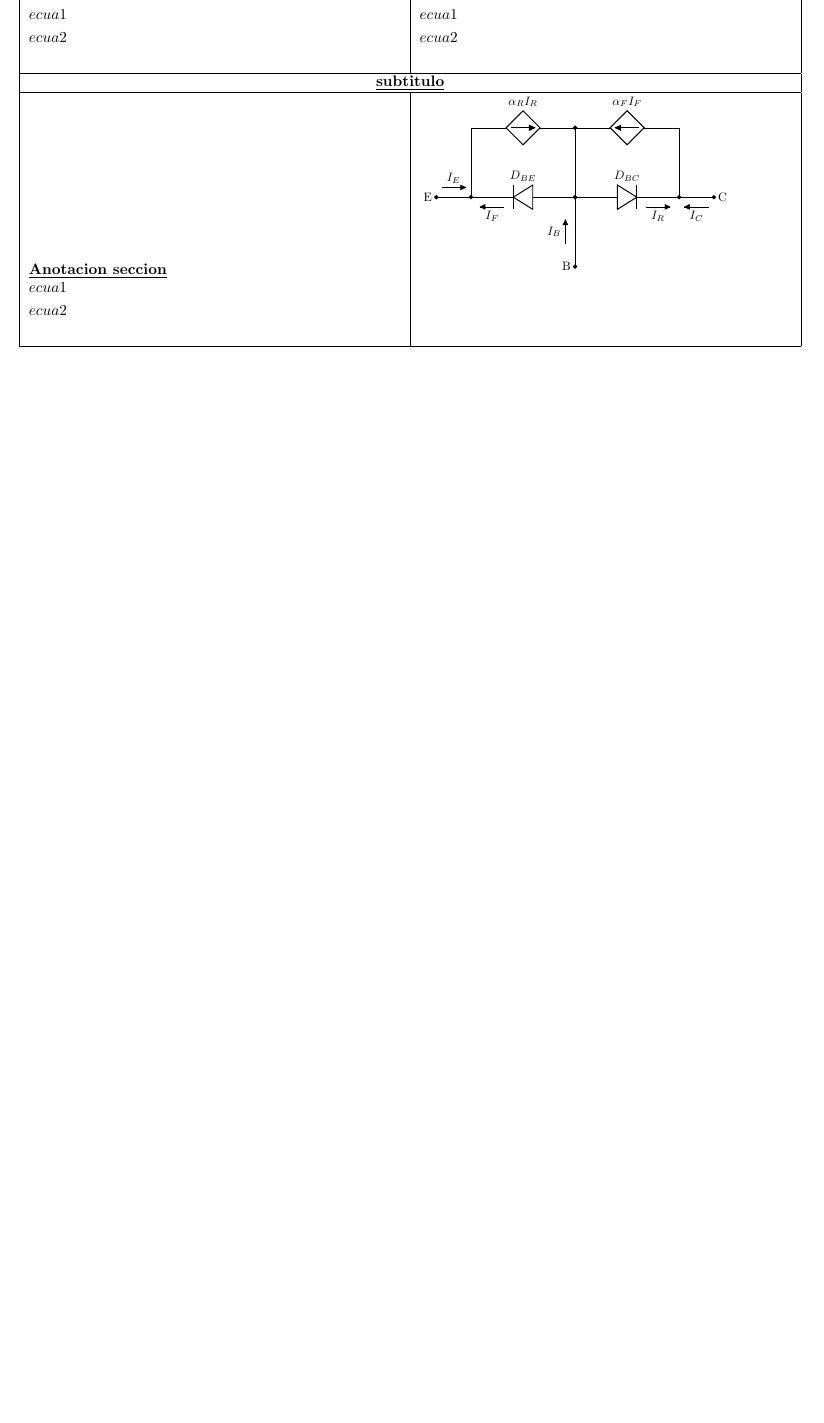
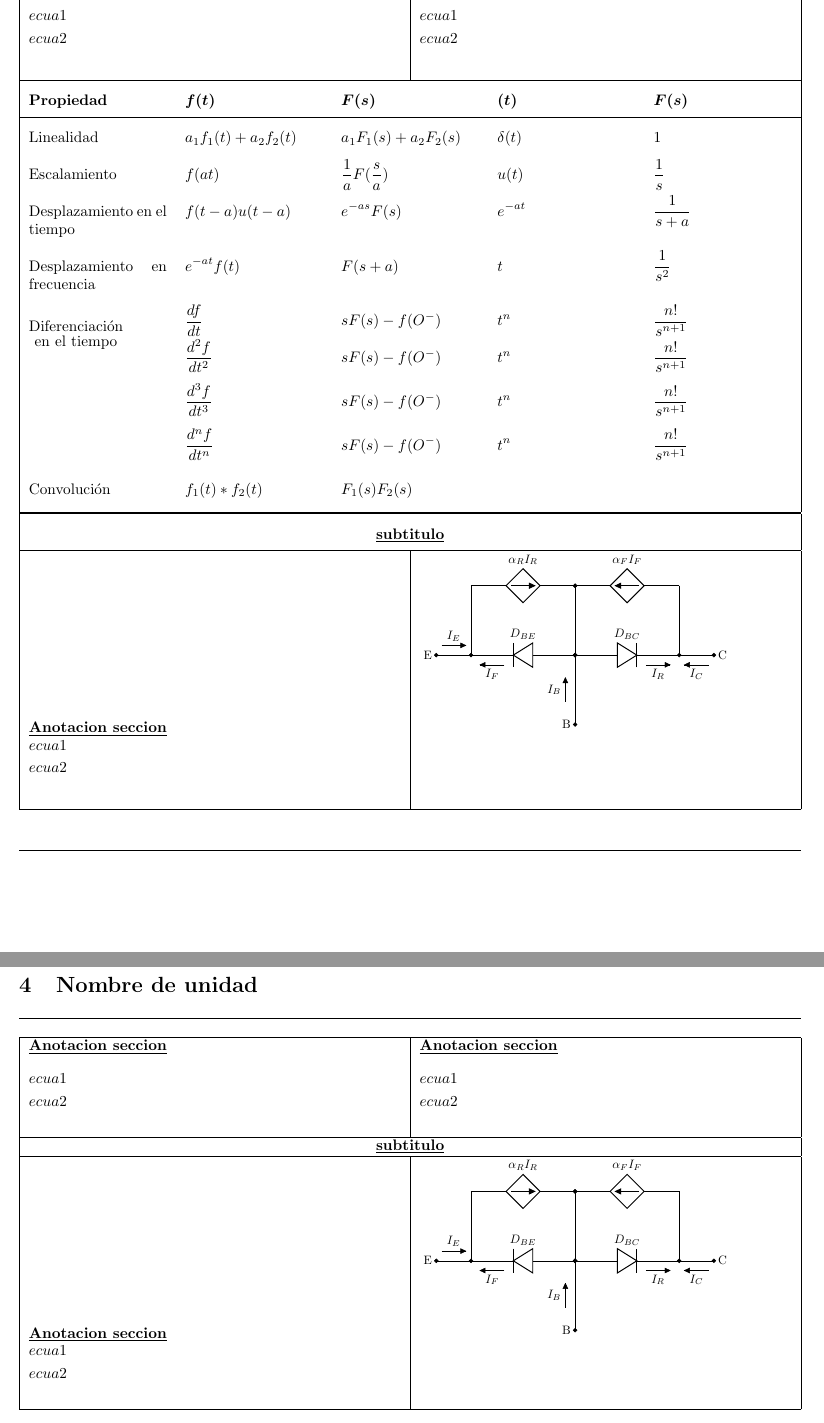
Before and after one commit to Josfemova/RichardTECTeX, a LaTeX document (EL-2114-Circuitos_CA/main.tex, which reads EL-2114-Circuitos_CA/unidad_6/assets/ejemplo_circuito.tex, EL-2114-Circuitos_CA/unidad_6/unidad_6.tex): part of page 2 of 2 before the commit and two parts of pages 2 and 3 of 3 after it, the two joined at a grey line, cut so that both start at the same text, the shorter picture padded with empty space. Compiled offline with pdfLaTeX.

Commit message:
jugando con xltabular

```diff
--- a/EL-2114-Circuitos_CA/main.tex
+++ b/EL-2114-Circuitos_CA/main.tex
@@ -2,8 +2,9 @@
 \usepackage[letterpaper, margin=0.7in]{geometry}
 \usepackage[utf8]{inputenc}
 \usepackage{xltabular}
+\usepackage{bm}
 \usepackage{multicol}
-\usepackage{longtable}
+\usepackage{multirow}
 \usepackage[RPvoltages]{circuitikz}
 \usepackage{subfiles}
 \usepackage{amsmath}
--- /dev/null
+++ b/EL-2114-Circuitos_CA/unidad_6/assets/ejemplo_circuito.tex
@@ -0,0 +1,22 @@
+\documentclass[../../main.tex]{subfiles}
+\begin{document}
+
+\begin{adjustbox}{scale=0.8}
+    \begin{circuitikz}[american] \draw
+        (0,0) node[anchor=east]{E}
+        to[short, *-*, f=$I_E$] (1,0)
+        (4,0) to[Do,l_=$D_{BE}$, f^=$I_F$] (1,0)
+        (4,0) to[short, *-*] (4, 2)
+        (1,2) to[cI, l^=$\alpha_RI_R$] (4,2)
+        (1,2) -- (1,0)
+        (4,-2) node[anchor=east]{B} to[short, *-*, f=$I_B$] (4,0)
+        (8,0) node[anchor=west]{C}
+        to[short, *-*, f=$I_C$] (7,0)
+        (4,0) to[Do,l=$D_{BC}$, f_=$I_R$] (7,0)
+        (4,0) to[short, *-*] (4, 2)
+        (7,2) to[cI, l_=$\alpha_FI_F$] (4,2)
+        (7,2) -- (7,0);
+    \end{circuitikz}
+\end{adjustbox}
+
+\end{document}
--- /dev/null
+++ b/EL-2114-Circuitos_CA/unidad_6/unidad_6.tex
@@ -0,0 +10,58 @@
+\section{Nombre de unidad}
+\hrule
+\begin{xltabular}{\textwidth}{|X|X|}
+  \hline
+  \underline{\textbf{Anotacion seccion}}
+  \newline\newline
+  $\begin{aligned}
+       & ecua1 \\
+       & ecua2 \\
+    \end{aligned}$
+  \newline\newline
+  &
+  \underline{\textbf{Anotacion seccion}}
+  \newline\newline
+  $\begin{aligned}
+       & ecua1 \\
+       & ecua2 \\
+    \end{aligned}$
+  \newline \\
+\end{xltabular}
+\vspace*{-\baselineskip}
+\vspace*{-\baselineskip}
+\begin{xltabular}{\textwidth}{|X X X X X|}
+  \hline
+  \textbf{Propiedad} & $\bm{f(t)}$ & $\bm{F(s)}$ & $\bm{(t)}$ & $\bm{F(s)}$
+  \\
+  \hline
+  Linealidad & $a_1f_1(t) + a_2f_2(t)$  & $a_1F_1(s) + a_2F_2(s)$ & $\delta(t)$ & 1 \\
+  Escalamiento & $f(at)$  & $\frac{1}{a}F(\frac{s}{a})$ & $u(t)$ & $\frac{1}{s}$ \\
+  Desplazamiento en el tiempo & $f(t-a)u(t-a)$  & $e^{-as}F(s)$ & $e^{-at}$ & $\frac{1}{s+a}$ \\
+  Desplazamiento en frecuencia & $e^{-at}f(t)$  & $F(s+a)$ & $t$ & $\frac{1}{s^2}$ \\
+  \multirow{2}{*}{\shortstack{Diferenciación \\ en el tiempo}} & $\frac{df}{dt}$  & $sF(s) - f(O^-)$ & $t^n$ & $\frac{n!}{s^{n+1}}$ \\
+  & $\frac{d^2f}{dt^2}$  & $sF(s) - f(O^-)$ & $t^n$ & $\frac{n!}{s^{n+1}}$ \\
+   & $\frac{d^3f}{dt^3}$  & $sF(s) - f(O^-)$ & $t^n$ & $\frac{n!}{s^{n+1}}$ \\
+   & $\frac{d^nf}{dt^n}$  & $sF(s) - f(O^-)$ & $t^n$ & $\frac{n!}{s^{n+1}}$ \\
+  Convolución & $f_1(t)*f_2(t)$ & $F_1(s)F_2(s)$ & & \\
+  \hline
+\end{xltabular}
+\vspace*{-\baselineskip}
+\vspace*{-\baselineskip}
+\begin{xltabular}{\textwidth}{|X|X|}
+  \hline
+  \multicolumn{2}{| c |}{\underline{\textbf{subtitulo}}}
+  \\
+  \hline
+  \underline{\textbf{Anotacion seccion}}
+
+  $\begin{aligned}
+       & ecua1 \\
+       & ecua2 \\
+    \end{aligned}$
+  \newline\newline
+  &
+  \subfile{assets/ejemplo_circuito} \\
+  \hline
+\end{xltabular}
+%----------------------------------------
+\end{document}
```
Also changed, not shown: EL-2114-Circuitos_CA/unidad_1/unidad_1.tex (+2 -3 lines), EL-2114-Circuitos_CA/unidad_2/unidad_2.tex (+1 -2 lines), EL-2114-Circuitos_CA/main.tex (3 more changed lines), EL-2114-Circuitos_CA/unidad_6/unidad_6.tex (9 more changed lines).
